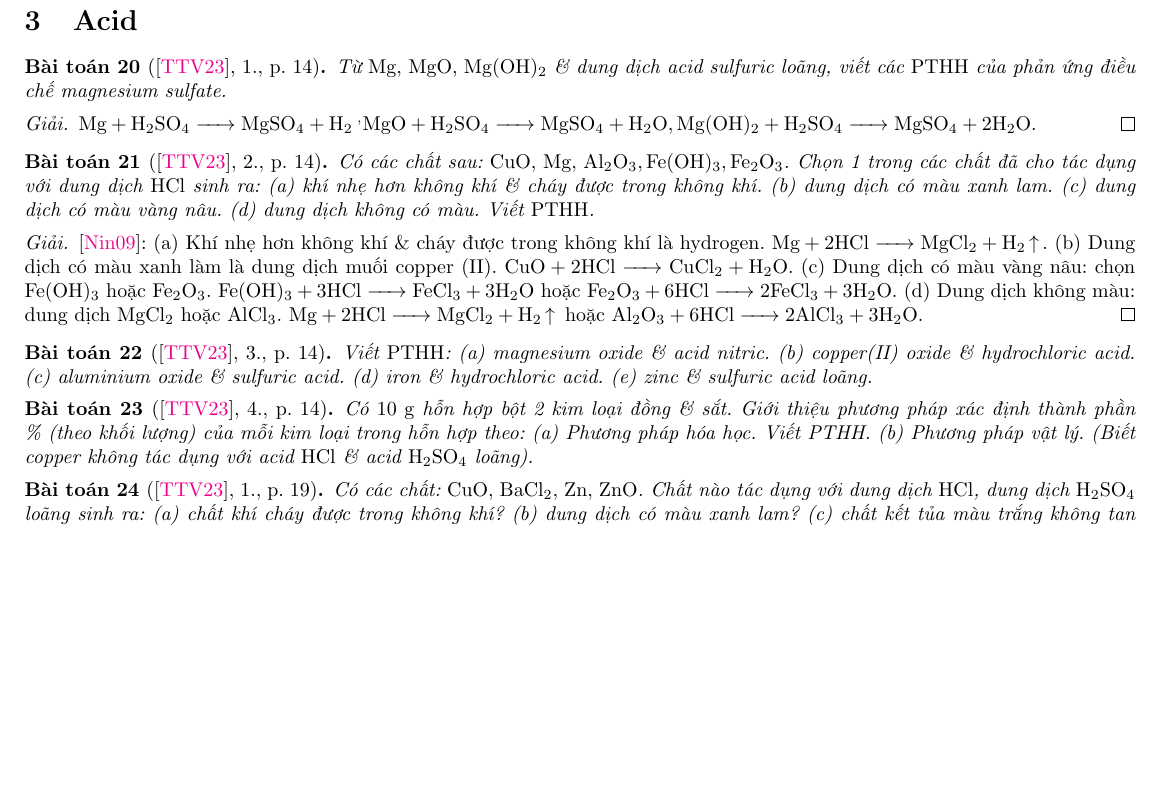
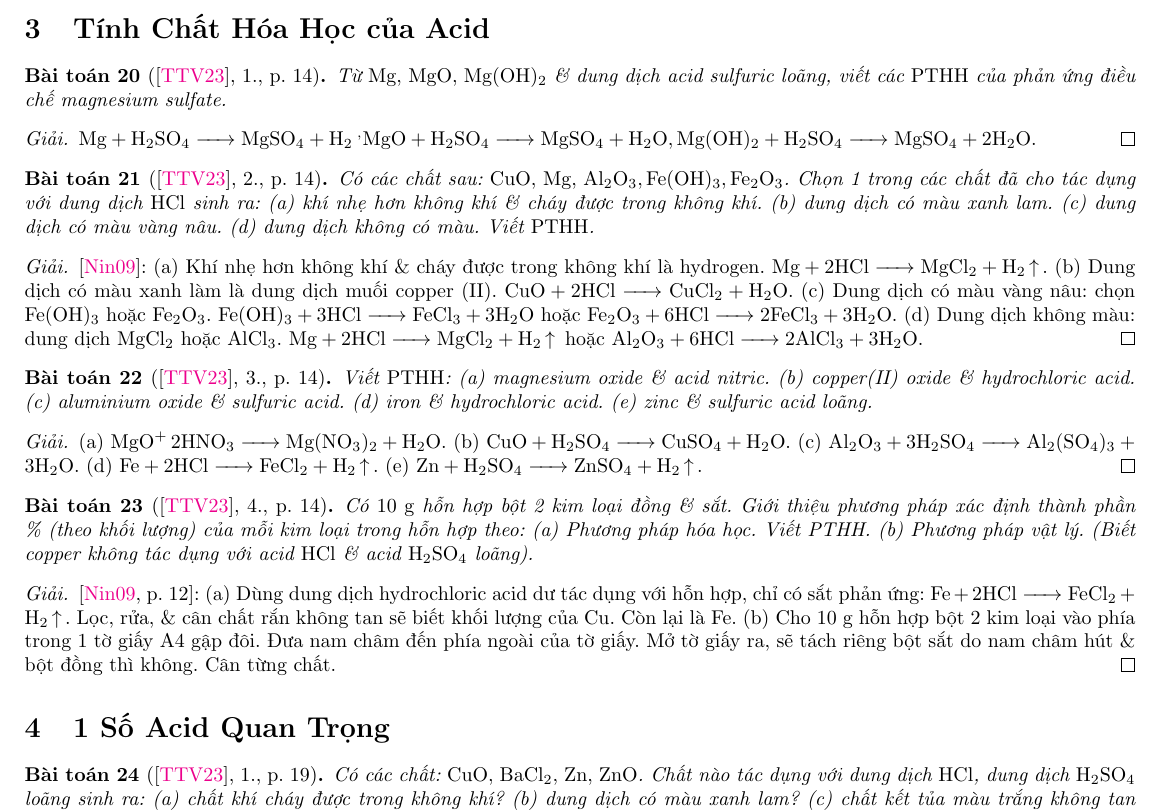
Before and after one commit to NQBH/elementary_STEM_beyond, a LaTeX document (elementary_chemistry/grade_9/inorganic_compound/solution/SGK_Hoa_Hoc_9/NQBH_inorganic_compound_SGK_Hoa_Hoc_9_solution.tex): part of page 6 of 9, cut at the place of the change, the shorter picture padded with empty space. The pictures show the PDF file elementary_chemistry/grade_9/inorganic_compound/solution/SGK_Hoa_Hoc_9/NQBH_inorganic_compound_SGK_Hoa_Hoc_9_solution.pdf that the author committed with the source.

Commit message:
added properties of acid

```diff
--- a/elementary_chemistry/grade_9/inorganic_compound/solution/SGK_Hoa_Hoc_9/NQBH_inorganic_compound_SGK_Hoa_Hoc_9_solution.tex
+++ b/elementary_chemistry/grade_9/inorganic_compound/solution/SGK_Hoa_Hoc_9/NQBH_inorganic_compound_SGK_Hoa_Hoc_9_solution.tex
@@ -324,7 +324,7 @@
 
 %------------------------------------------------------------------------------%
 
-\section{Acid}
+\section{Tính Chất Hóa Học của Acid}
 
 \begin{baitoan}[\cite{SGK_Hoa_Hoc_9}, 1., p. 14]
 	Từ {\rm Mg, MgO, \ce{Mg(OH)2}} \& dung dịch acid sulfuric loãng, viết các {\rm PTHH} của phản ứng điều chế magnesium sulfate.
@@ -346,9 +346,21 @@
 	Viết {\rm PTHH}: (a) magnesium oxide \& acid nitric. (b) copper(II) oxide \& hydrochloric acid. (c) aluminium oxide \& sulfuric acid. (d) iron \& hydrochloric acid. (e) zinc \& sulfuric acid loãng.
 \end{baitoan}
 
+\begin{proof}[Giải]
+	(a) \ce{MgO+ $2$HNO3 -> Mg(NO3)2 + H2O}. (b) \ce{CuO + H2SO4 -> CuSO4 + H2O}. (c) \ce{Al2O3 + $3$H2SO4 -> Al2(SO4)3 + $3$H2O}. (d) \ce{Fe + $2$HCl -> FeCl2 + H2 ^}. (e) \ce{Zn + H2SO4 -> ZnSO4 + H2 ^}.
+\end{proof}
+
 \begin{baitoan}[\cite{SGK_Hoa_Hoc_9}, 4., p. 14]
 	Có {\rm10 g} hỗn hợp bột 2 kim loại đồng \& sắt. Giới thiệu phương pháp xác định thành phần \% (theo khối lượng) của mỗi kim loại trong hỗn hợp theo: (a) Phương pháp hóa học. Viết PTHH. (b) Phương pháp vật lý. (Biết copper không tác dụng với acid {\rm HCl} \& acid {\rm\ce{H2SO4}} loãng).
 \end{baitoan}
+
+\begin{proof}[Giải]
+	\cite[p. 12]{Ninh_giai_BT_Hoa_Hoc_9}: (a) Dùng dung dịch hydrochloric acid dư tác dụng với hỗn hợp, chỉ có sắt phản ứng: \ce{Fe + $2$HCl -> FeCl2 + H2 ^}. Lọc, rửa, \& cân chất rắn không tan sẽ biết khối lượng của Cu. Còn lại là Fe. (b) Cho 10 g hỗn hợp bột 2 kim loại vào phía trong 1 tờ giấy A4 gập đôi. Đưa nam châm đến phía ngoài của tờ giấy. Mở tờ giấy ra, sẽ tách riêng bột sắt do nam châm hút \& bột đồng thì không. Cân từng chất.
+\end{proof}
+
+%------------------------------------------------------------------------------%
+
+\section{1 Số Acid Quan Trọng}
 
 \begin{baitoan}[\cite{SGK_Hoa_Hoc_9}, 1., p. 19]
 	Có các chất: {\rm CuO, \ce{BaCl2}, Zn, ZnO}. Chất nào tác dụng với dung dịch {\rm HCl}, dung dịch {\rm\ce{H2SO4}} loãng sinh ra: (a) chất khí cháy được trong không khí? (b) dung dịch có màu xanh lam? (c) chất kết tủa màu trắng không tan trong nước \& acid? (d) dung dịch không màu \& nước? Viết tất cả các {\rm PTHH}.
```
Also changed, not shown: elementary_chemistry/grade_9/inorganic_compound/solution/SGK_Hoa_Hoc_9/NQBH_inorganic_compound_SGK_Hoa_Hoc_9_solution.pdf.
